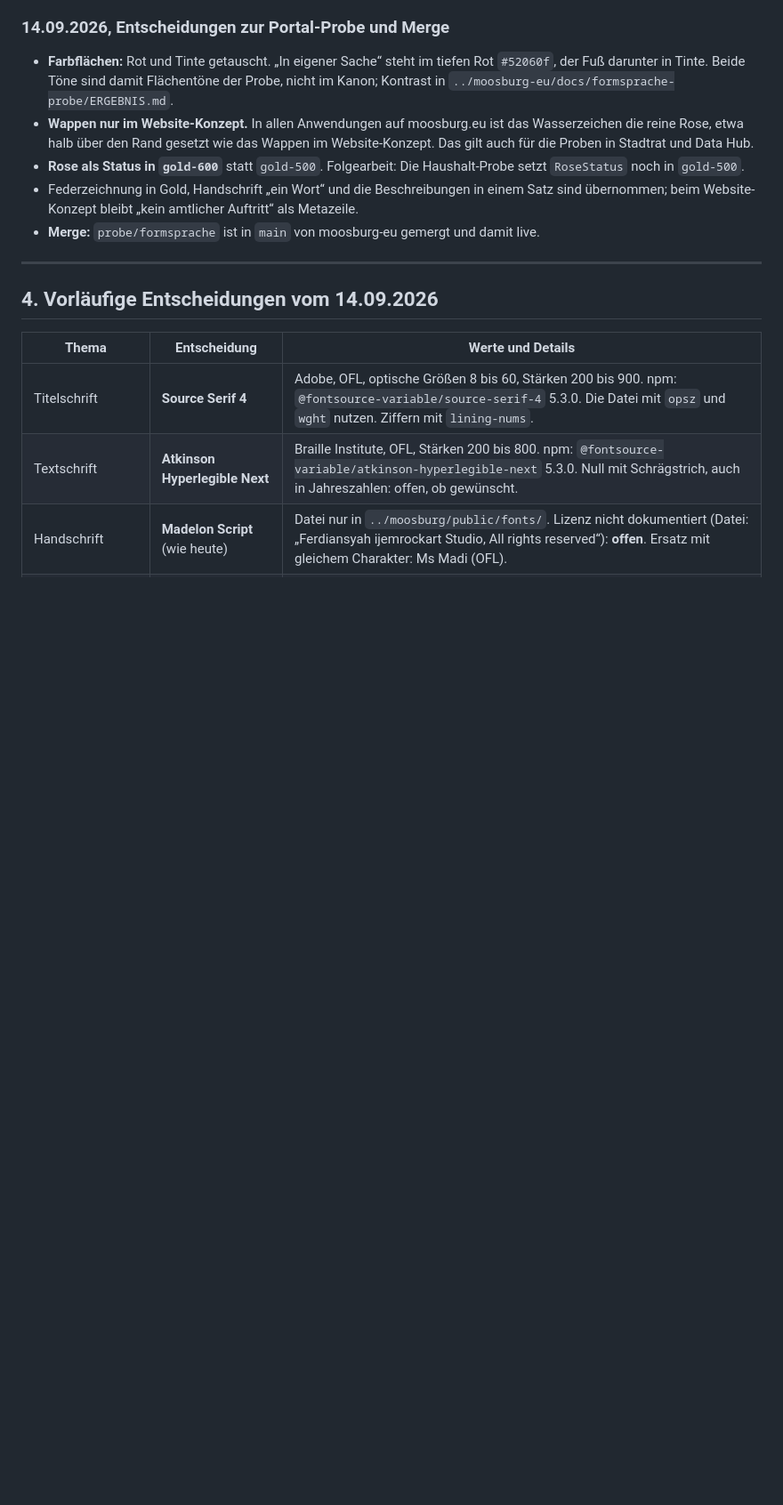
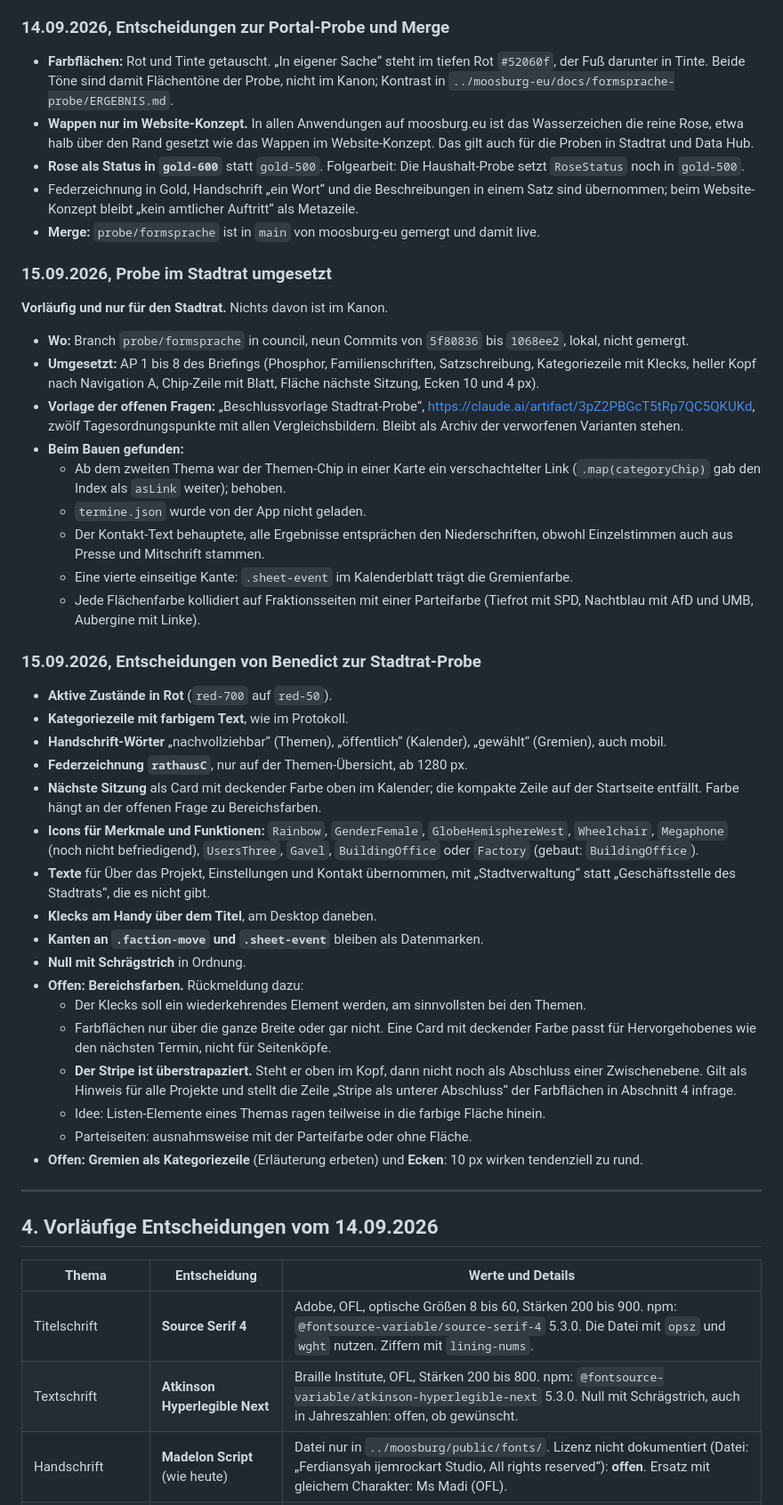
Before and after one commit to bagruber/moosburg-design, a Markdown page: docs/formsprache/ENTSCHEIDUNGEN.md, the part around one of its changes. Shown at 89% size. Drawn GitHub-style; blank space fills up the shorter version.

Commit message:
Formsprache: Stadtrat-Probe umgesetzt, Entscheidungen vom 15.09. und verworfene Varianten im Protokoll

```diff
--- a/docs/formsprache/ENTSCHEIDUNGEN.md
+++ b/docs/formsprache/ENTSCHEIDUNGEN.md
@@ -258,6 +258,57 @@ Kanon.
   übernommen; beim Website-Konzept bleibt „kein amtlicher Auftritt“ als Metazeile.
 - **Merge:** `probe/formsprache` ist in `main` von moosburg-eu gemergt und damit live.
 
+### 15.09.2026, Probe im Stadtrat umgesetzt
+
+**Vorläufig und nur für den Stadtrat.** Nichts davon ist im Kanon.
+
+- **Wo:** Branch `probe/formsprache` in council, neun Commits von `5f80836` bis `1068ee2`,
+  lokal, nicht gemergt.
+- **Umgesetzt:** AP 1 bis 8 des Briefings (Phosphor, Familienschriften, Satzschreibung,
+  Kategoriezeile mit Klecks, heller Kopf nach Navigation A, Chip-Zeile mit Blatt, Fläche
+  nächste Sitzung, Ecken 10 und 4 px).
+- **Vorlage der offenen Fragen:** „Beschlussvorlage Stadtrat-Probe“,
+  https://claude.ai/artifact/3pZ2PBGcT5tRp7QC5QKUKd, zwölf Tagesordnungspunkte mit allen
+  Vergleichsbildern. Bleibt als Archiv der verworfenen Varianten stehen.
+- **Beim Bauen gefunden:**
+  - Ab dem zweiten Thema war der Themen-Chip in einer Karte ein verschachtelter Link
+    (`.map(categoryChip)` gab den Index als `asLink` weiter); behoben.
+  - `termine.json` wurde von der App nicht geladen.
+  - Der Kontakt-Text behauptete, alle Ergebnisse entsprächen den Niederschriften, obwohl
+    Einzelstimmen auch aus Presse und Mitschrift stammen.
+  - Eine vierte einseitige Kante: `.sheet-event` im Kalenderblatt trägt die Gremienfarbe.
+  - Jede Flächenfarbe kollidiert auf Fraktionsseiten mit einer Parteifarbe (Tiefrot mit SPD,
+    Nachtblau mit AfD und UMB, Aubergine mit Linke).
+
+### 15.09.2026, Entscheidungen von Benedict zur Stadtrat-Probe
+
+- **Aktive Zustände in Rot** (`red-700` auf `red-50`).
+- **Kategoriezeile mit farbigem Text**, wie im Protokoll.
+- **Handschrift-Wörter** „nachvollziehbar“ (Themen), „öffentlich“ (Kalender), „gewählt“
+  (Gremien), auch mobil.
+- **Federzeichnung `rathausC`**, nur auf der Themen-Übersicht, ab 1280 px.
+- **Nächste Sitzung** als Card mit deckender Farbe oben im Kalender; die kompakte Zeile auf
+  der Startseite entfällt. Farbe hängt an der offenen Frage zu Bereichsfarben.
+- **Icons für Merkmale und Funktionen:** `Rainbow`, `GenderFemale`, `GlobeHemisphereWest`,
+  `Wheelchair`, `Megaphone` (noch nicht befriedigend), `UsersThree`, `Gavel`,
+  `BuildingOffice` oder `Factory` (gebaut: `BuildingOffice`).
+- **Texte** für Über das Projekt, Einstellungen und Kontakt übernommen, mit
+  „Stadtverwaltung“ statt „Geschäftsstelle des Stadtrats“, die es nicht gibt.
+- **Klecks am Handy über dem Titel**, am Desktop daneben.
+- **Kanten an `.faction-move` und `.sheet-event`** bleiben als Datenmarken.
+- **Null mit Schrägstrich** in Ordnung.
+- **Offen: Bereichsfarben.** Rückmeldung dazu:
+  - Der Klecks soll ein wiederkehrendes Element werden, am sinnvollsten bei den Themen.
+  - Farbflächen nur über die ganze Breite oder gar nicht. Eine Card mit deckender Farbe passt
+    für Hervorgehobenes wie den nächsten Termin, nicht für Seitenköpfe.
+  - **Der Stripe ist überstrapaziert.** Steht er oben im Kopf, dann nicht noch als Abschluss
+    einer Zwischenebene. Gilt als Hinweis für alle Projekte und stellt die Zeile
+    „Stripe als unterer Abschluss“ der Farbflächen in Abschnitt 4 infrage.
+  - Idee: Listen-Elemente eines Themas ragen teilweise in die farbige Fläche hinein.
+  - Parteiseiten: ausnahmsweise mit der Parteifarbe oder ohne Fläche.
+- **Offen: Gremien als Kategoriezeile** (Erläuterung erbeten) und **Ecken**: 10 px wirken
+  tendenziell zu rund.
+
 ---
 
 ## 4. Vorläufige Entscheidungen vom 14.09.2026
```
Also changed, not shown: other parts of docs/formsprache/ENTSCHEIDUNGEN.md (+27 -0 lines).
